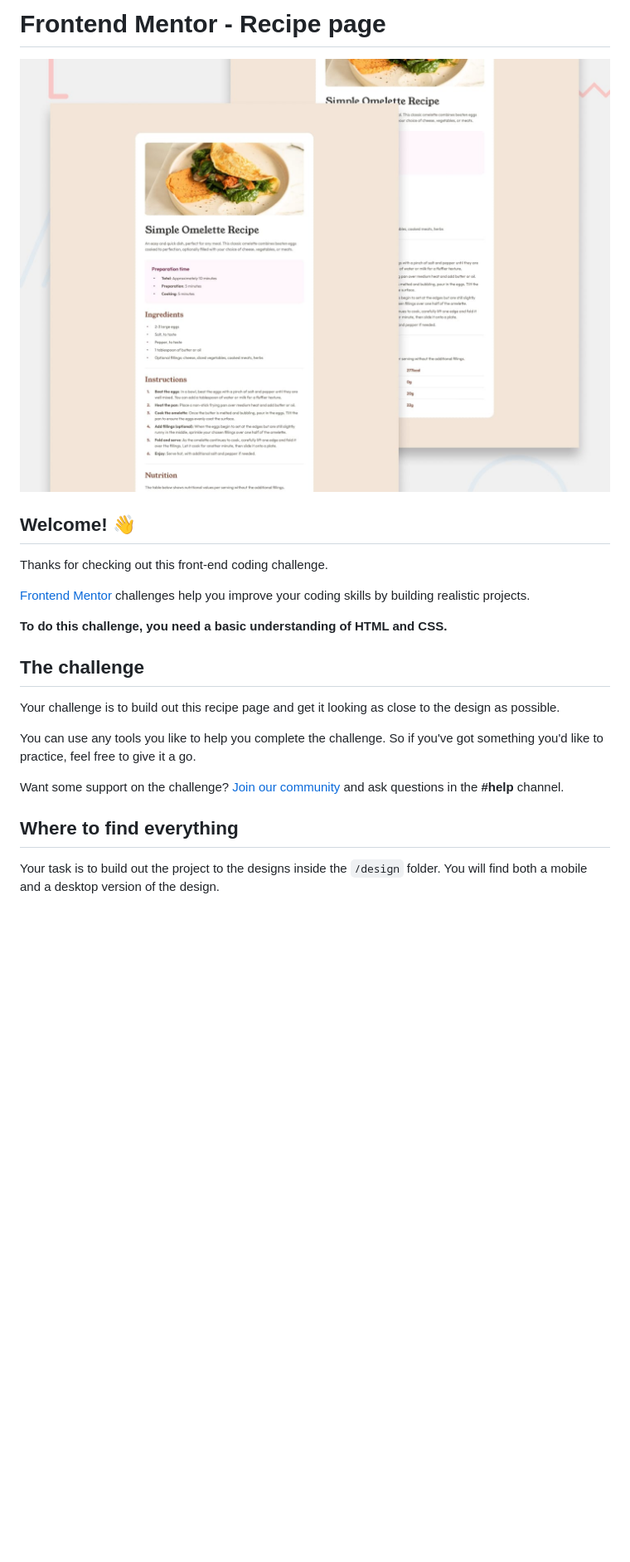
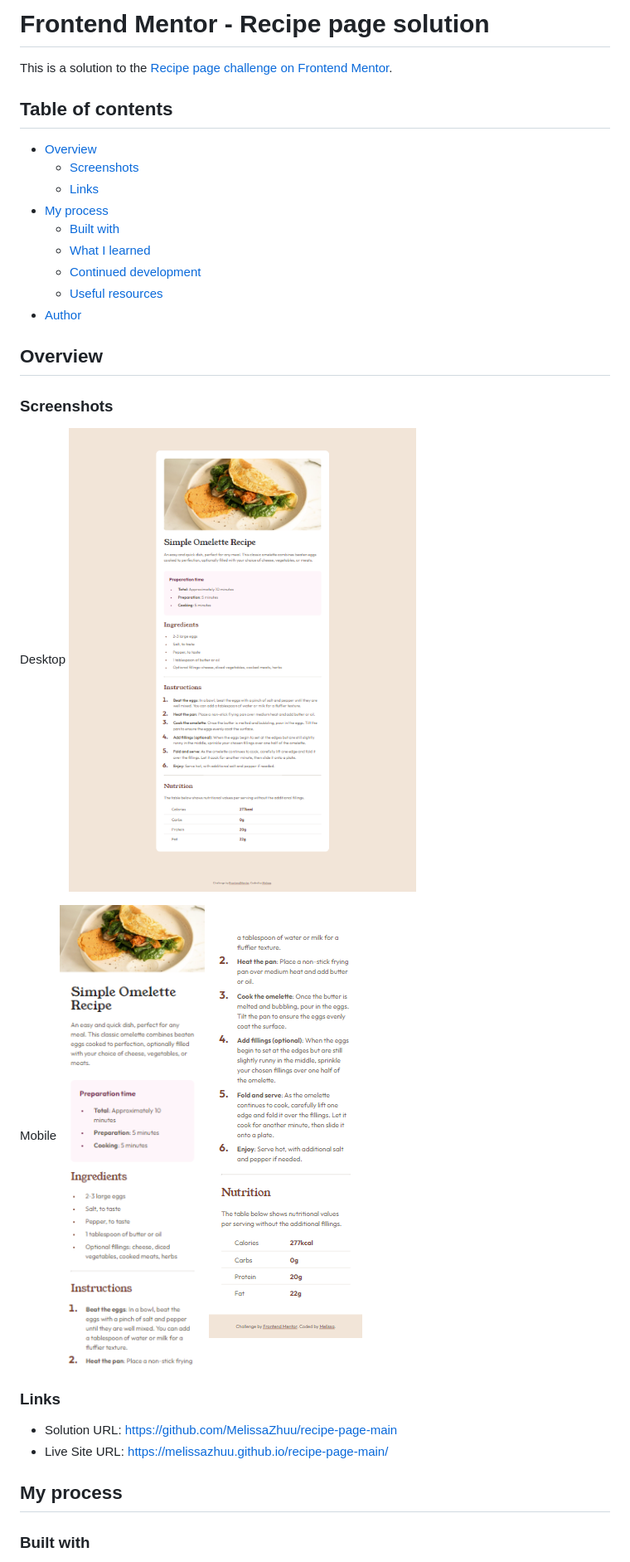
Before and after one commit to MelissaZhuu/recipe-page-main, a Markdown page: README.md, the part around one of its changes. Shown at 83% size. Rendered like a GitHub page; pictures changed too: assets/images/recipe-page-desktop-screenshot.png (added), assets/images/recipe-page-mobile-screenshot-1.png (added), assets/images/recipe-page-mobile-screenshot-2.png (added); blank space fills up the shorter version.

```diff
--- a/README.md
+++ b/README.md
@@ -1,24 +1,36 @@
-# Frontend Mentor - Recipe page
+# Frontend Mentor - Recipe page solution
 
-![Design preview for the Recipe page coding challenge](./design/desktop-preview.jpg)
+This is a solution to the [Recipe page challenge on Frontend Mentor](https://www.frontendmentor.io/challenges/recipe-page-KiTsR8QQKm).
 
-## Welcome! 👋
+## Table of contents
 
-Thanks for checking out this front-end coding challenge.
+- [Overview](#overview)
+  - [Screenshots](#screenshots)
+  - [Links](#links)
+- [My process](#my-process)
+  - [Built with](#built-with)
+  - [What I learned](#what-i-learned)
+  - [Continued development](#continued-development)
+  - [Useful resources](#useful-resources)
+- [Author](#author)
 
-[Frontend Mentor](https://www.frontendmentor.io) challenges help you improve your coding skills by building realistic projects.
+## Overview
 
-**To do this challenge, you need a basic understanding of HTML and CSS.**
+### Screenshots
 
-## The challenge
+Desktop
+![](./assets/images/recipe-page-desktop-screenshot.png)
 
-Your challenge is to build out this recipe page and get it looking as close to the design as possible.
+Mobile
+![](./assets/images/recipe-page-mobile-screenshot-1.png)
+![](./assets/images/recipe-page-mobile-screenshot-2.png)
 
-You can use any tools you like to help you complete the challenge. So if you've got something you'd like to practice, feel free to give it a go.
+### Links
 
-Want some support on the challenge? [Join our community](https://www.frontendmentor.io/community) and ask questions in the **#help** channel.
+- Solution URL: [https://github.com/MelissaZhuu/recipe-page-main](https://github.com/MelissaZhuu/recipe-page-main)
+- Live Site URL: [https://melissazhuu.github.io/recipe-page-main/](https://melissazhuu.github.io/recipe-page-main/)
 
-## Where to find everything
+## My process
 
-Your task is to build out the project to the designs inside the `/design` folder. You will find both a mobile and a desktop version of the design.
+### Built with
 
```
Also changed, not shown: other parts of README.md (+27 -53 lines), README-template.md (deleted, +0 -104 lines).
